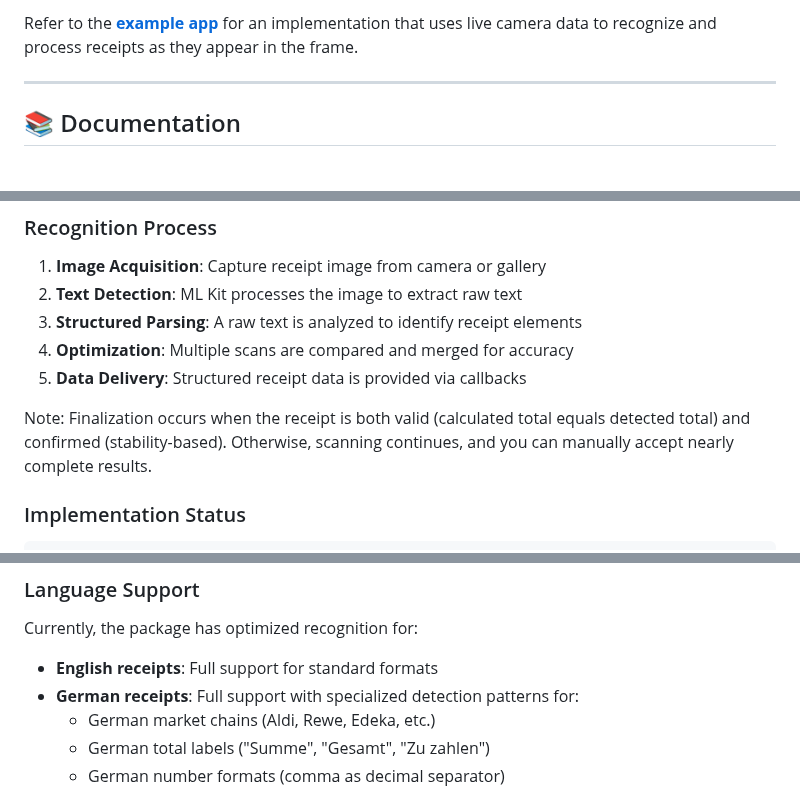
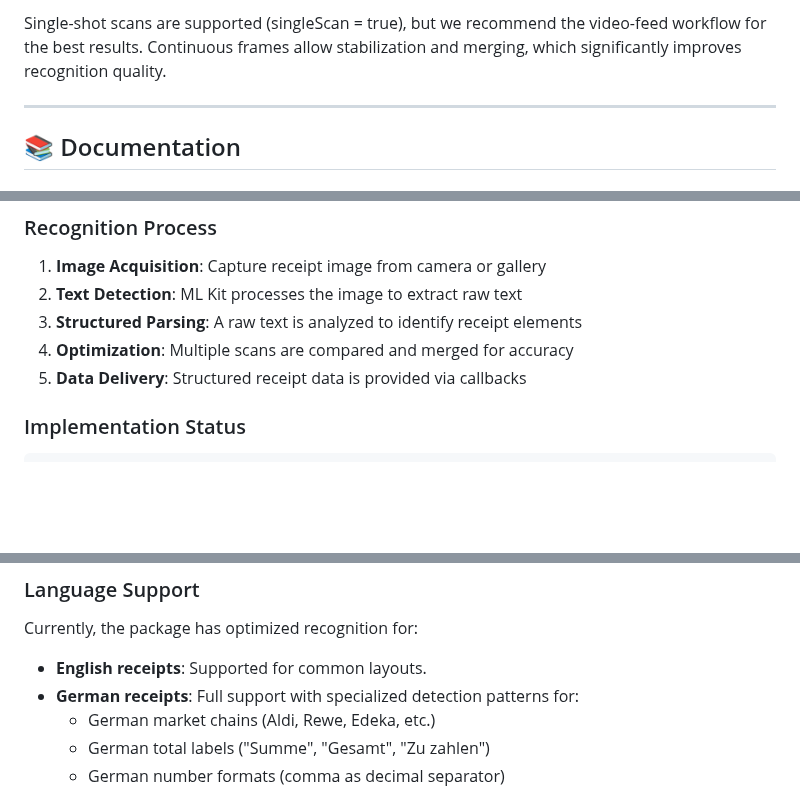
Before and after one commit to manfredbork/receipt_recognition, a Markdown page: README.md, 3 parts joined by grey strips. Drawn GitHub-style; blank space fills up the shorter version.

````diff
--- a/README.md
+++ b/README.md
@@ -249,6 +249,6 @@ camera feed (via a package like `camera`), and continuously scan receipts in rea
 
-Refer to the **[example app](example/lib/main.dart)** for an implementation that uses live camera data to recognize and
-process receipts as they appear in the frame.
+Single-shot scans are supported (singleScan = true), but we recommend the video-feed workflow for the best results.
+Continuous frames allow stabilization and merging, which significantly improves recognition quality.
 
 ---
 
@@ -333,9 +333,6 @@ The optimizer:
 4. **Optimization**: Multiple scans are compared and merged for accuracy
 5. **Data Delivery**: Structured receipt data is provided via callbacks
 
-Note: Finalization occurs when the receipt is both valid (calculated total equals detected total) and confirmed
-(stability-based). Otherwise, scanning continues, and you can manually accept nearly complete results.
-
 ### Implementation Status
 
 ```
@@ -357,7 +354,7 @@ Note: Finalization occurs when the receipt is both valid (calculated total equal
 
 Currently, the package has optimized recognition for:
 
-- **English receipts**: Full support for standard formats
+- **English receipts**: Supported for common layouts.
 - **German receipts**: Full support with specialized detection patterns for:
     - German market chains (Aldi, Rewe, Edeka, etc.)
     - German total labels ("Summe", "Gesamt", "Zu zahlen")
````
Also changed, not shown: other parts of README.md (+11 -12 lines).
